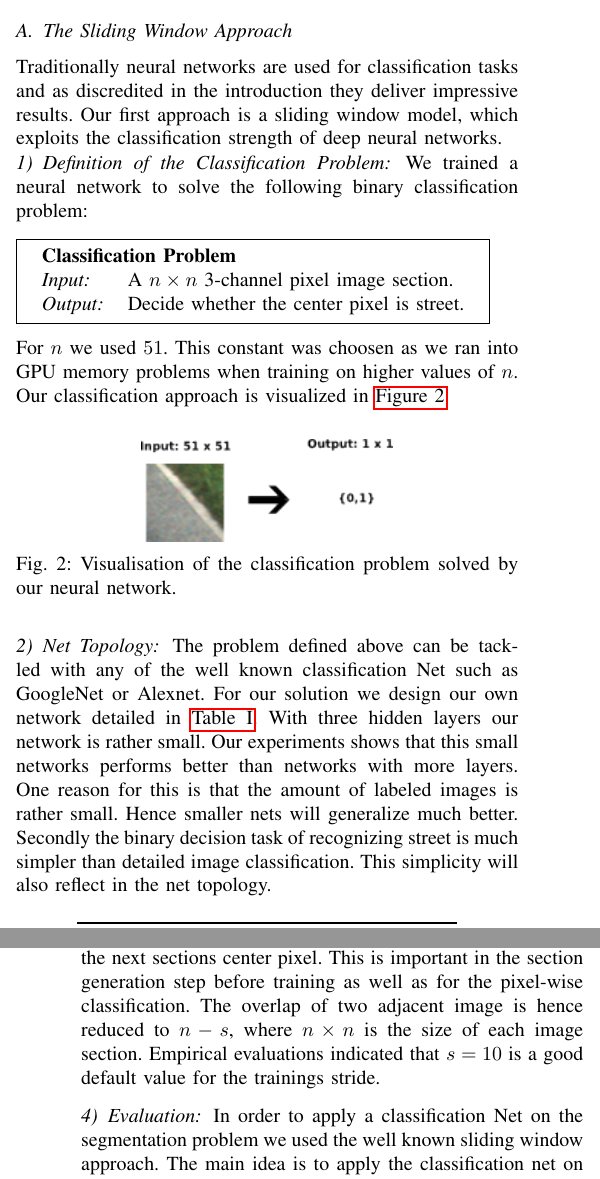
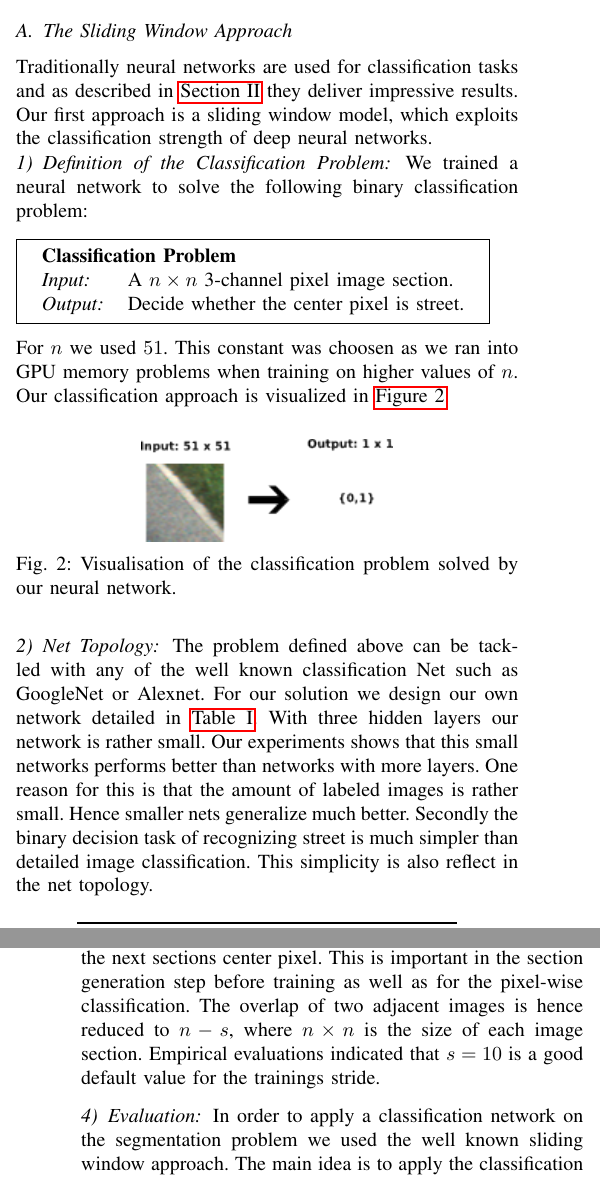
Before and after one commit to MartinThoma/ml-abschlusspaper, a LaTeX paper (pixel-wise-street-segmentation.tex, which reads ch4-our-model.tex): two parts of the columns of pages 2 and 3 of 6, joined at a grey line, cut so that both start at the same text. Compiled offline with pdfLaTeX.

Commit message:
minor fixes

```diff
--- a/ch4-our-model.tex
+++ b/ch4-our-model.tex
@@ -4,7 +4,7 @@
 
 \subsection{The Sliding Window Approach}
 
-Traditionally neural networks are used for classification tasks and as discredited in the introduction they deliver impressive results. Our first approach is a sliding window model, which exploits the classification strength of deep neural networks.
+Traditionally neural networks are used for classification tasks and as described in \Cref{sec:related-work} they deliver impressive results. Our first approach is a sliding window model, which exploits the classification strength of deep neural networks.
 
 \subsubsection{Definition of the Classification Problem}
 
@@ -34,9 +34,9 @@ classification Net such as GoogleNet or Alexnet. For our solution we design our
 own network detailed in \Cref{tab:topo}. With three hidden layers our network
 is rather small. Our experiments shows that this small networks performs better
 than networks with more layers. One reason for this is that the amount of
-labeled images is rather small. Hence smaller nets will generalize much better.
+labeled images is rather small. Hence smaller nets generalize much better.
 Secondly the binary decision task of recognizing street is much simpler than
-detailed image classification. This simplicity will also reflect in the net
+detailed image classification. This simplicity is also reflect in the net
 topology.
 
 \begin{table}[H]
@@ -59,13 +59,13 @@ topology.
 
 \subsubsection{Training}
 
-The training data for this classification problem can be easily obtained by modifying the original training data. One advantage of our approach is, that we get a lot of training data out of each image. In theory we get one (distinct) datum for each pixel in each training image. However, it is not useful to actually use all of this data as patches which are close to each other are very similar.Hence the information gain of including these patches is very small. On the other hand if we generate an image section for each pixel we obtain more data than the memory of our GPU can handle. We therefore introduced a training stride. A stride of $s$ results in the center pixels having a distance of s in height and with to the next sections center pixel. This is important in the section generation step before training as well as for the pixel-wise classification. The overlap of two adjacent image is hence reduced to $n-s$, where $n \times n$ is the size of each image section. Empirical evaluations indicated that $s=10$ is a good default value for the trainings stride.
+The training data for this classification problem can be easily obtained by modifying the original training data. One advantage of our approach is, that we get a lot of training data out of each image. In theory we get one (distinct) datum for each pixel in each training image. However, it is not useful to actually use all of this data as patches which are close to each other are very similar. Hence the information gain of including these patches is very small. On the other hand if we generate an image section for each pixel we obtain more data than the memory of our GPU can handle. We therefore introduced a training stride. A stride of $s$ results in the center pixels having a distance of s in height and with to the next sections center pixel. This is important in the section generation step before training as well as for the pixel-wise classification. The overlap of two adjacent images is hence reduced to $n-s$, where $n \times n$ is the size of each image section. Empirical evaluations indicated that $s=10$ is a good default value for the trainings stride.
 
 
 
 \subsubsection{Evaluation}
 
-In order to apply a classification Net on the segmentation problem we used the well known sliding window approach. The main idea is to apply the classification net on each pixel p of the input image by generating the $n \times n$ image section with center pixel $p$. We use padding to be able to apply the method to pixels close to the border. \Cref{fig:stride2} shows the result of this approach.
+In order to apply a classification network on the segmentation problem we used the well known sliding window approach. The main idea is to apply the classification network on each pixel p of the input image by generating the $n \times n$ image section with center pixel $p$. We use padding to be able to apply the method to pixels close to the border. \Cref{fig:stride2} shows the result of this approach.
 
 \begin{figure}[H]
 	\centering
```
Also changed, not shown: ch1-introduction.tex (+1 -0 lines), ch4-our-model.tex (6 more changed lines).
